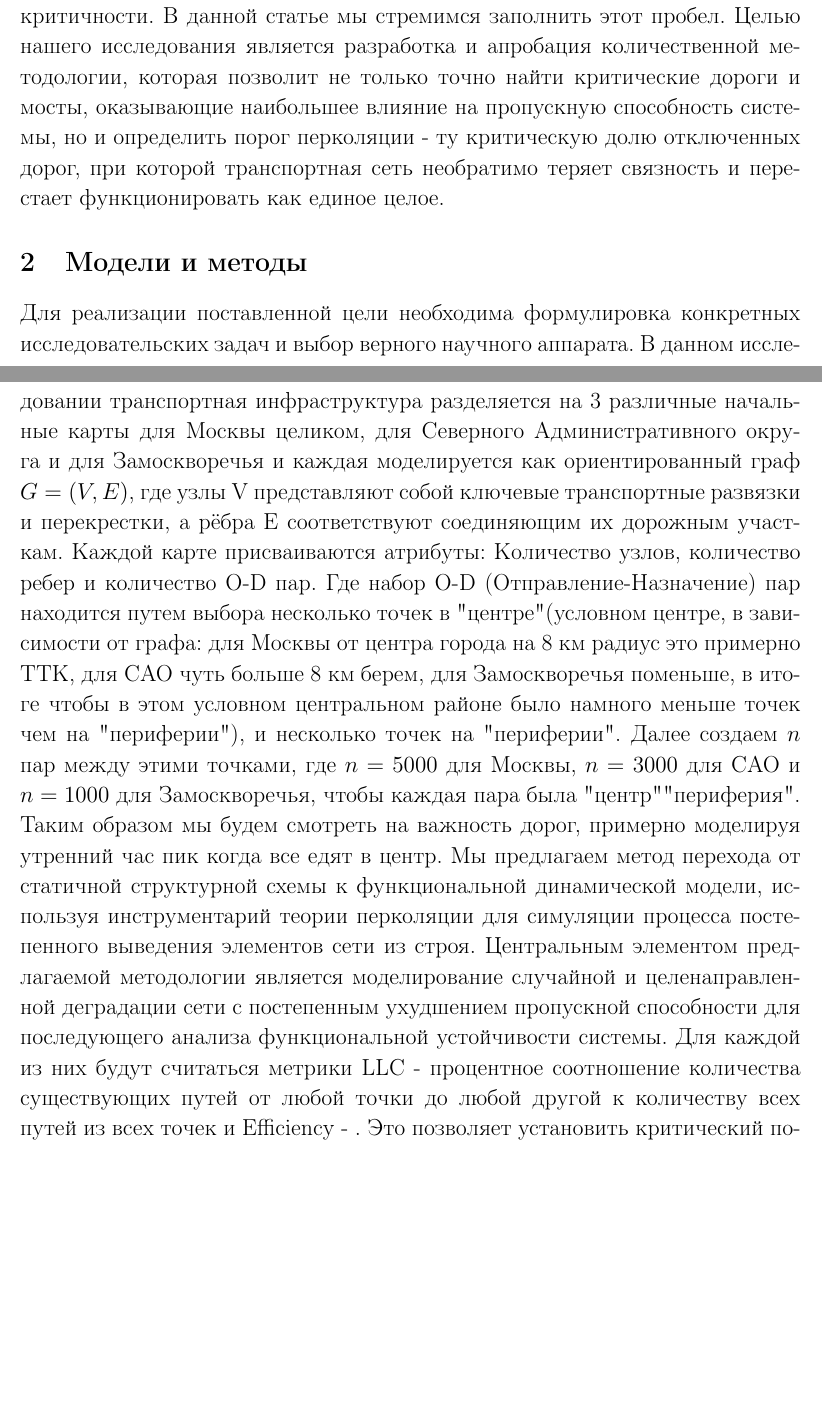
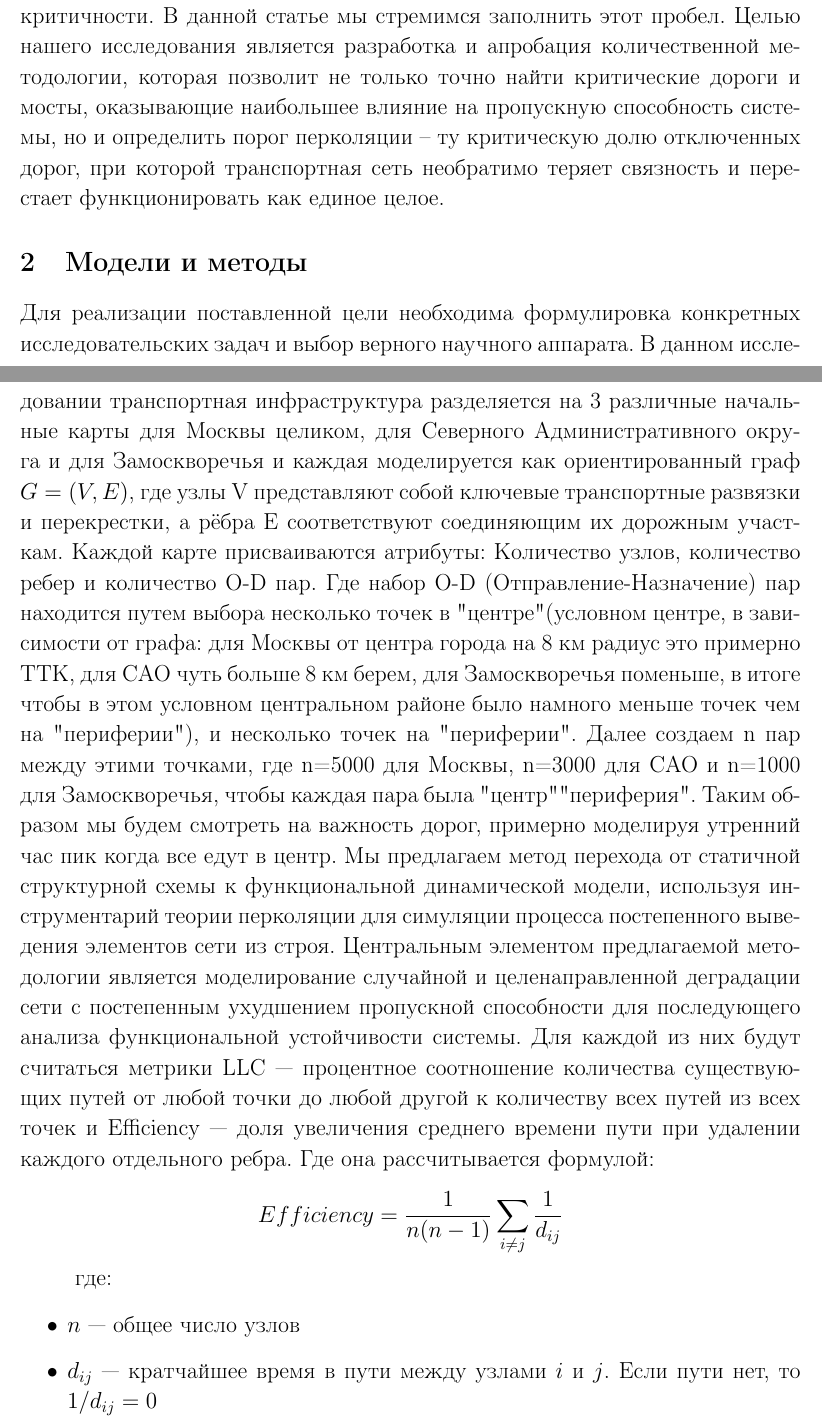
Before and after one commit to vitoffer/MLPM_percolation_project, a LaTeX document (txt/latex/MLPM.tex): two parts of pages 2 and 3 of 5, joined at a grey line, cut so that both start at the same text, the shorter picture padded with empty space. Compiled offline with pdfLaTeX.

Commit message:
Добавлена формула

```diff
--- a/txt/latex/MLPM.tex
+++ b/txt/latex/MLPM.tex
@@ -73,7 +73,7 @@
 подверженных отказам ключевых инфраструктурных элементов (мостов, перекрестков). Существующие работы часто фокусируются либо на абстрактных моделях,
 либо на качественной оценке критичности. В данной статье мы стремимся заполнить этот пробел. Целью нашего исследования является разработка
 и апробация количественной методологии, которая позволит не только точно найти критические дороги и мосты, оказывающие наибольшее влияние на пропускную способность системы,
-но и определить порог перколяции - ту критическую долю отключенных дорог, при которой транспортная сеть необратимо теряет связность
+но и определить порог перколяции -- ту критическую долю отключенных дорог, при которой транспортная сеть необратимо теряет связность
 и перестает функционировать как единое целое.
 
 \section{Модели и методы}
@@ -86,11 +86,18 @@
 Где набор O-D (Отправление-Назначение) пар находится путем выбора несколько точек в "центре" (условном центре, в зависимости от графа:
 для Москвы от центра города на 8 км радиус это примерно ТТК, для САО чуть больше 8 км берем, для Замоскворечья поменьше,
 в итоге чтобы в этом условном центральном районе было намного меньше точек чем на "периферии"), и несколько точек на "периферии".
-Далее создаем $n$ пар между этими точками, где $n = 5000$ для Москвы, $n = 3000$ для САО и $n = 1000$ для Замоскворечья, чтобы каждая пара была "центр"\-"периферия".
-Таким образом мы будем смотреть на важность дорог, примерно моделируя утренний час пик когда все едят в центр.
+Далее создаем n пар между этими точками, где n=5000 для Москвы, n=3000 для САО и n=1000 для Замоскворечья, чтобы каждая пара была "центр"\-"периферия".
+Таким образом мы будем смотреть на важность дорог, примерно моделируя утренний час пик когда все едут в центр.
 Мы предлагаем метод перехода от статичной структурной схемы к функциональной динамической модели,
 используя инструментарий теории перколяции для симуляции процесса постепенного выведения элементов сети из строя.
 Центральным элементом предлагаемой методологии является моделирование случайной и целенаправленной деградации сети с постепенным ухудшением пропускной способности
-для последующего анализа функциональной устойчивости системы.
-Для каждой из них будут считаться метрики LLC - процентное соотношение количества существующих путей от любой точки до любой другой
-к количеству всех путей из всех точек и Efficiency - . Это позволяет установить критический порог перколяции ($p_c$).
+для последующего анализа функциональной устойчивости системы. Для каждой из них будут считаться метрики LLC --- процентное
+соотношение количества существующих путей от любой точки до любой другой к количеству всех путей из всех точек и Efficiency --- доля
+увеличения среднего времени пути при удалении каждого отдельного ребра. Где она рассчитывается формулой:
+\[ Efficiency = \frac{1}{n(n-1)} \sum_{i \neq j} \frac{1}{d_{ij}} \]
+
+где:
+\begin{itemize}
+    \item $n$ --- общее число узлов
+    \item $d_{ij}$ --- кратчайшее время в пути между узлами $i$ и $j$. Если пути нет, то $1/d_{ij} = 0$
+\end{itemize}
```
Also changed, not shown: txt/latex/MLPM.pdf, txt/latex/MLPM.tex (7 more changed lines).
